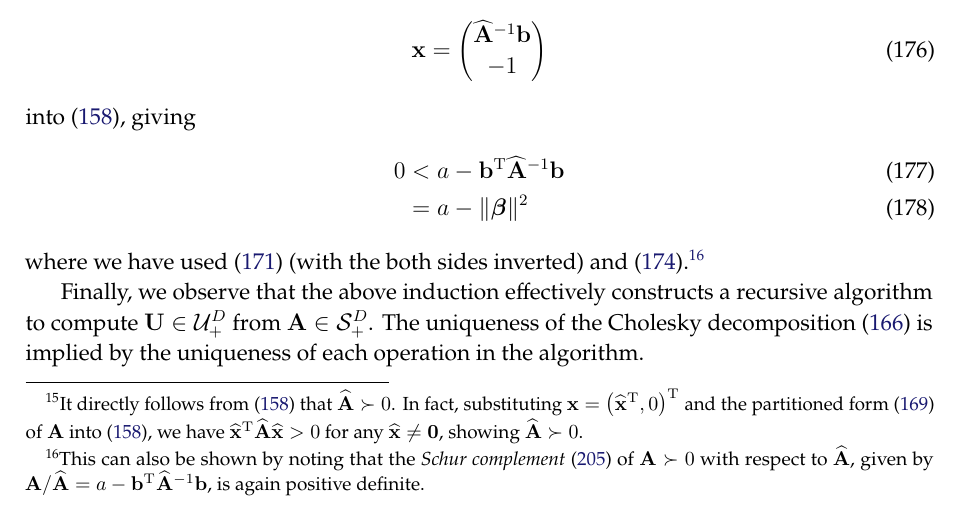
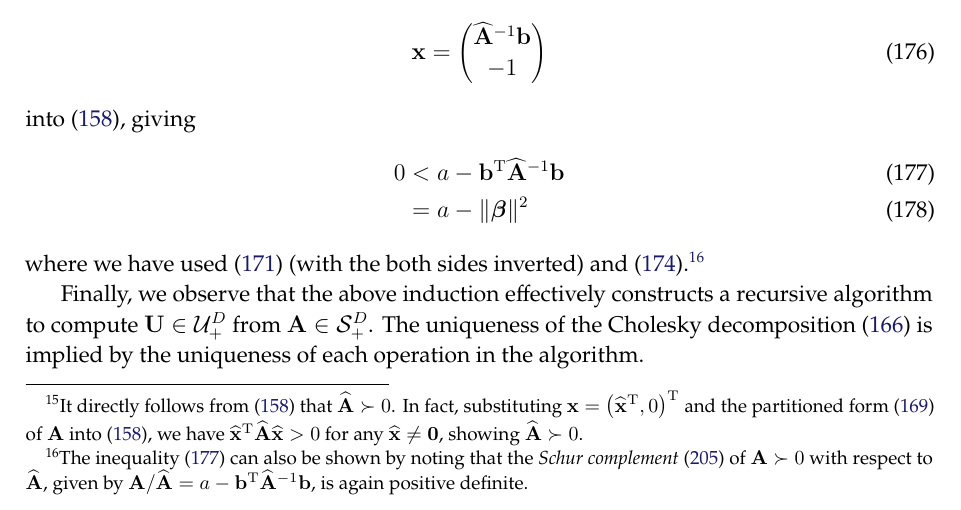
Before and after one commit to yousuketakada/prml_errata, a LaTeX document (prml_errata.tex): part of page 39 of 55, cut so that both start at the same text. Compiled offline with pdfLaTeX.

Commit message:
Edit: Cholesky decomposition

```diff
--- a/prml_errata.tex
+++ b/prml_errata.tex
@@ -2915,12 +2915,13 @@ which can be shown by substituting
 \end{equation}
 into \eqref{eq:definition_of_positive_definiteness}, giving
 \begin{align}
-0 &< a - \mathbf{b}^{\operatorname{T}} \widehat{\mathbf{A}}^{-1} \mathbf{b} \\
+0 &< a - \mathbf{b}^{\operatorname{T}} \widehat{\mathbf{A}}^{-1} \mathbf{b}
+\label{eq:positivity_of_a_minus_b_trans_A_inv_b} \\
 &= a - \|\bm{\beta}\|^{2}
 \end{align}
 where we have used \eqref{eq:cholesky_decomposition_D-1} (with the both sides inverted) and
 \eqref{eq:beta_in_cholesky_factor}.\footnote{%
-This can also be shown by noting that
+The inequality~\eqref{eq:positivity_of_a_minus_b_trans_A_inv_b} can also be shown by noting that
 the \emph{Schur complement}~\eqref{eq:Schur_complement_of_M_wrt_A}
 of $\mathbf{A} \succ 0$ with respect to $\widehat{\mathbf{A}}$, given by
 $\mathbf{A}/\widehat{\mathbf{A}}
```
